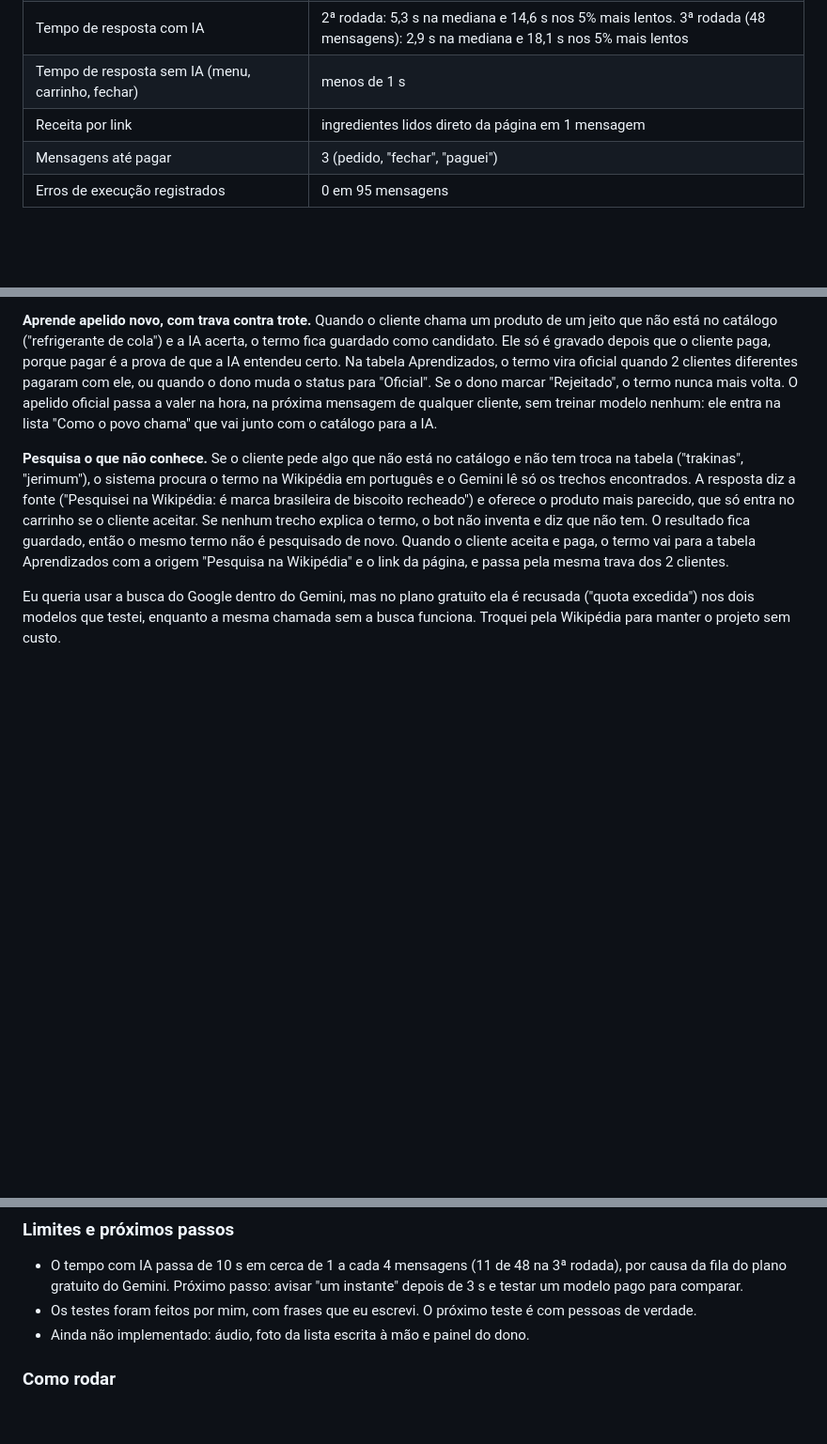
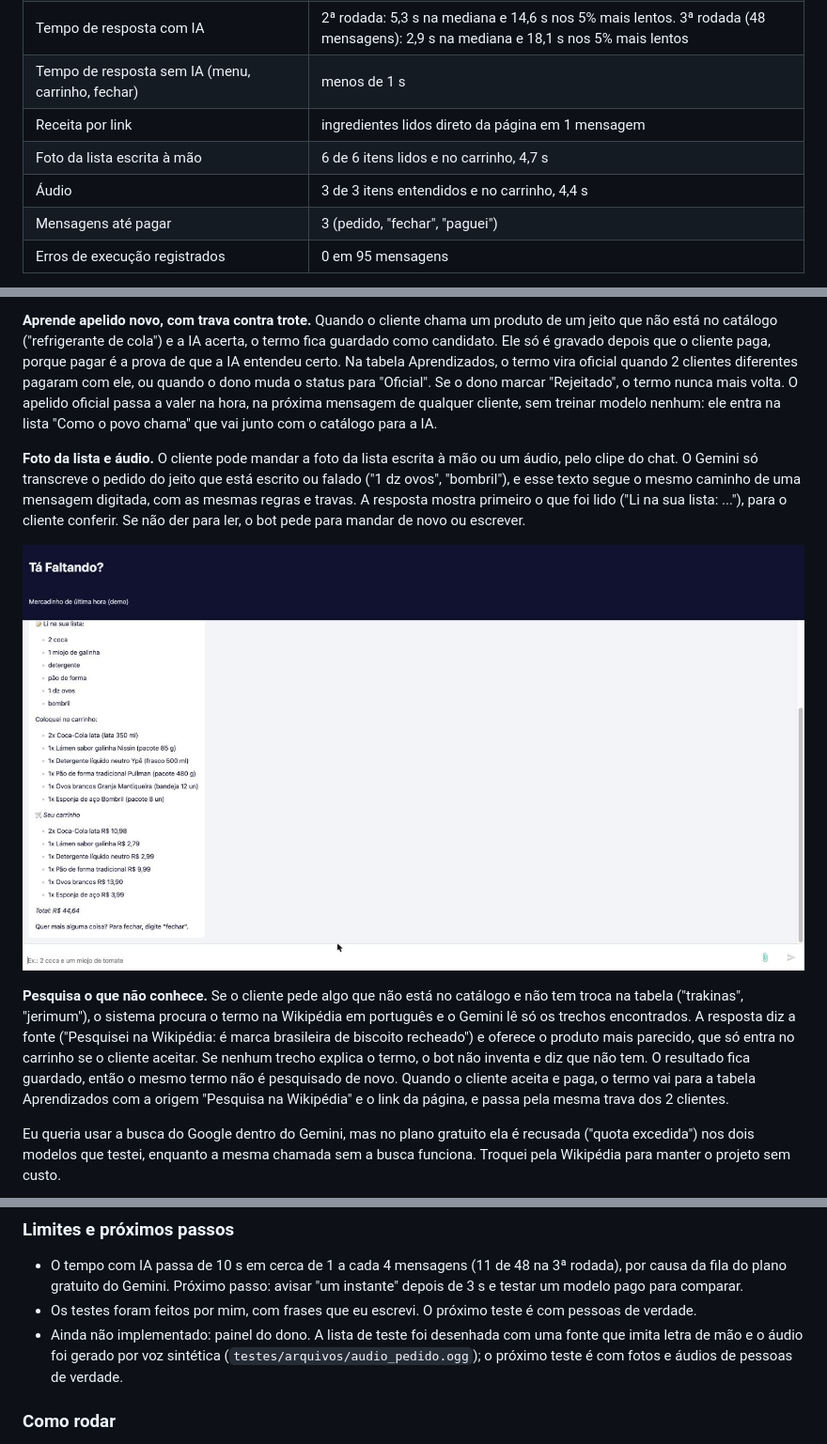
Before and after one commit to Rafaelmcf/ta-faltando-n8n, a Markdown page: README.md, 3 parts joined by grey strips. Shown at 94% size. Rendered like a GitHub page; pictures changed too: docs/prints/26_chat_foto_da_lista_lida.jpg (added); blank space fills up the shorter version.

```diff
--- a/README.md
+++ b/README.md
@@ -30,6 +30,8 @@ Na segunda rodada sobrou um erro: "vinho tinto seco" entrava direto como vinho s
 | Tempo de resposta com IA | 2ª rodada: 5,3 s na mediana e 14,6 s nos 5% mais lentos. 3ª rodada (48 mensagens): 2,9 s na mediana e 18,1 s nos 5% mais lentos |
 | Tempo de resposta sem IA (menu, carrinho, fechar) | menos de 1 s |
 | Receita por link | ingredientes lidos direto da página em 1 mensagem |
+| Foto da lista escrita à mão | 6 de 6 itens lidos e no carrinho, 4,7 s |
+| Áudio | 3 de 3 itens entendidos e no carrinho, 4,4 s |
 | Mensagens até pagar | 3 (pedido, "fechar", "paguei") |
 | Erros de execução registrados | 0 em 95 mensagens |
 
@@ -89,6 +91,10 @@ flowchart LR
 
 **Aprende apelido novo, com trava contra trote.** Quando o cliente chama um produto de um jeito que não está no catálogo ("refrigerante de cola") e a IA acerta, o termo fica guardado como candidato. Ele só é gravado depois que o cliente paga, porque pagar é a prova de que a IA entendeu certo. Na tabela Aprendizados, o termo vira oficial quando 2 clientes diferentes pagaram com ele, ou quando o dono muda o status para "Oficial". Se o dono marcar "Rejeitado", o termo nunca mais volta. O apelido oficial passa a valer na hora, na próxima mensagem de qualquer cliente, sem treinar modelo nenhum: ele entra na lista "Como o povo chama" que vai junto com o catálogo para a IA.
 
+**Foto da lista e áudio.** O cliente pode mandar a foto da lista escrita à mão ou um áudio, pelo clipe do chat. O Gemini só transcreve o pedido do jeito que está escrito ou falado ("1 dz ovos", "bombril"), e esse texto segue o mesmo caminho de uma mensagem digitada, com as mesmas regras e travas. A resposta mostra primeiro o que foi lido ("Li na sua lista: ..."), para o cliente conferir. Se não der para ler, o bot pede para mandar de novo ou escrever.
+
+![Foto da lista](docs/prints/26_chat_foto_da_lista_lida.jpg)
+
 **Pesquisa o que não conhece.** Se o cliente pede algo que não está no catálogo e não tem troca na tabela ("trakinas", "jerimum"), o sistema procura o termo na Wikipédia em português e o Gemini lê só os trechos encontrados. A resposta diz a fonte ("Pesquisei na Wikipédia: é marca brasileira de biscoito recheado") e oferece o produto mais parecido, que só entra no carrinho se o cliente aceitar. Se nenhum trecho explica o termo, o bot não inventa e diz que não tem. O resultado fica guardado, então o mesmo termo não é pesquisado de novo. Quando o cliente aceita e paga, o termo vai para a tabela Aprendizados com a origem "Pesquisa na Wikipédia" e o link da página, e passa pela mesma trava dos 2 clientes.
 
 Eu queria usar a busca do Google dentro do Gemini, mas no plano gratuito ela é recusada ("quota excedida") nos dois modelos que testei, enquanto a mesma chamada sem a busca funciona. Troquei pela Wikipédia para manter o projeto sem custo.
@@ -126,7 +132,7 @@ O plano era WhatsApp Cloud API. Na hora de ligar o número de teste, a Meta bloq
 
 - O tempo com IA passa de 10 s em cerca de 1 a cada 4 mensagens (11 de 48 na 3ª rodada), por causa da fila do plano gratuito do Gemini. Próximo passo: avisar "um instante" depois de 3 s e testar um modelo pago para comparar.
 - Os testes foram feitos por mim, com frases que eu escrevi. O próximo teste é com pessoas de verdade.
-- Ainda não implementado: áudio, foto da lista escrita à mão e painel do dono.
+- Ainda não implementado: painel do dono. A lista de teste foi desenhada com uma fonte que imita letra de mão e o áudio foi gerado por voz sintética (`testes/arquivos/audio_pedido.ogg`); o próximo teste é com fotos e áudios de pessoas de verdade.
 
 ### Como rodar
 
```
Also changed, not shown: testes/frases_de_teste.md (+7 -0 lines), 2 other files.
